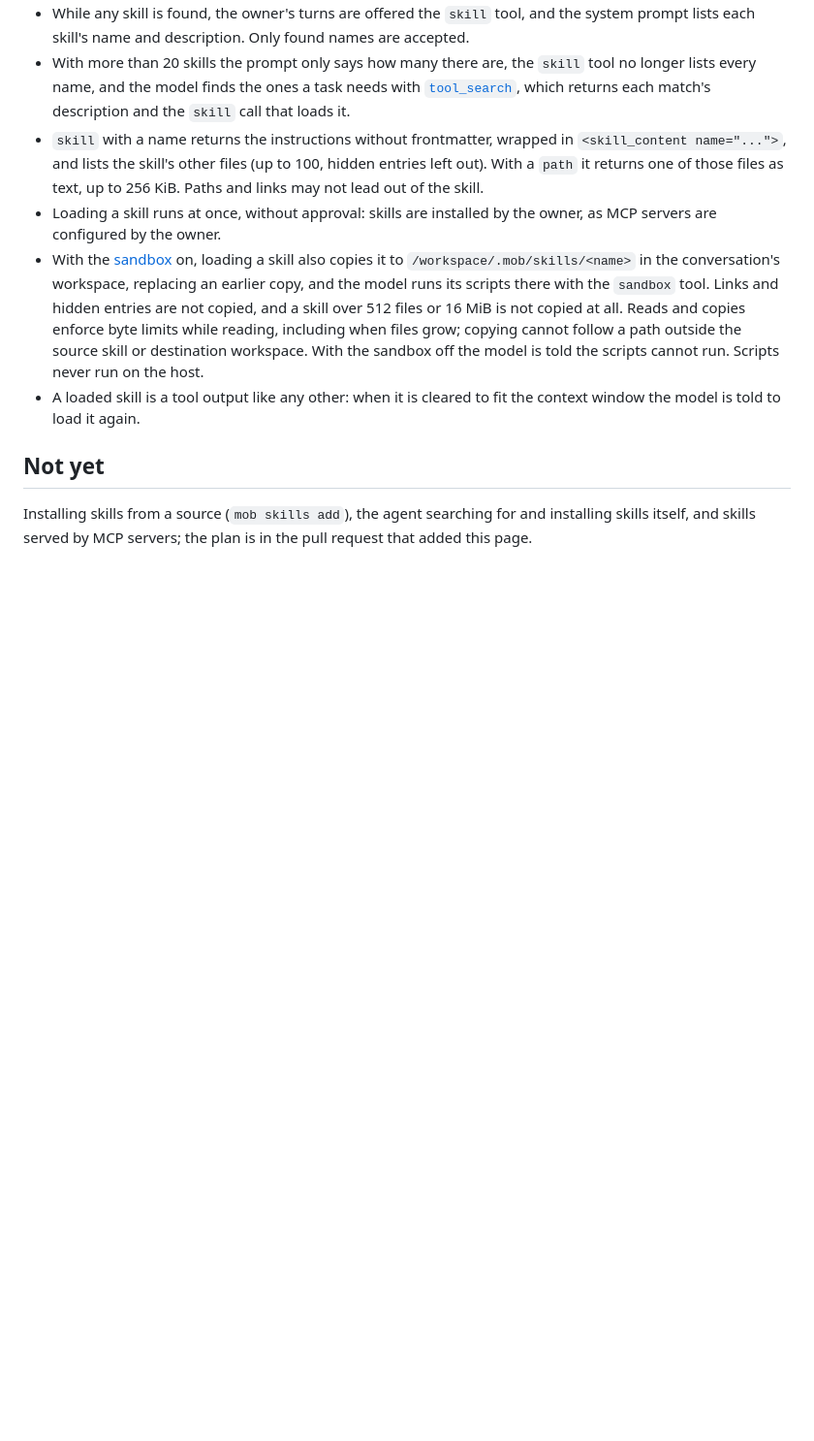
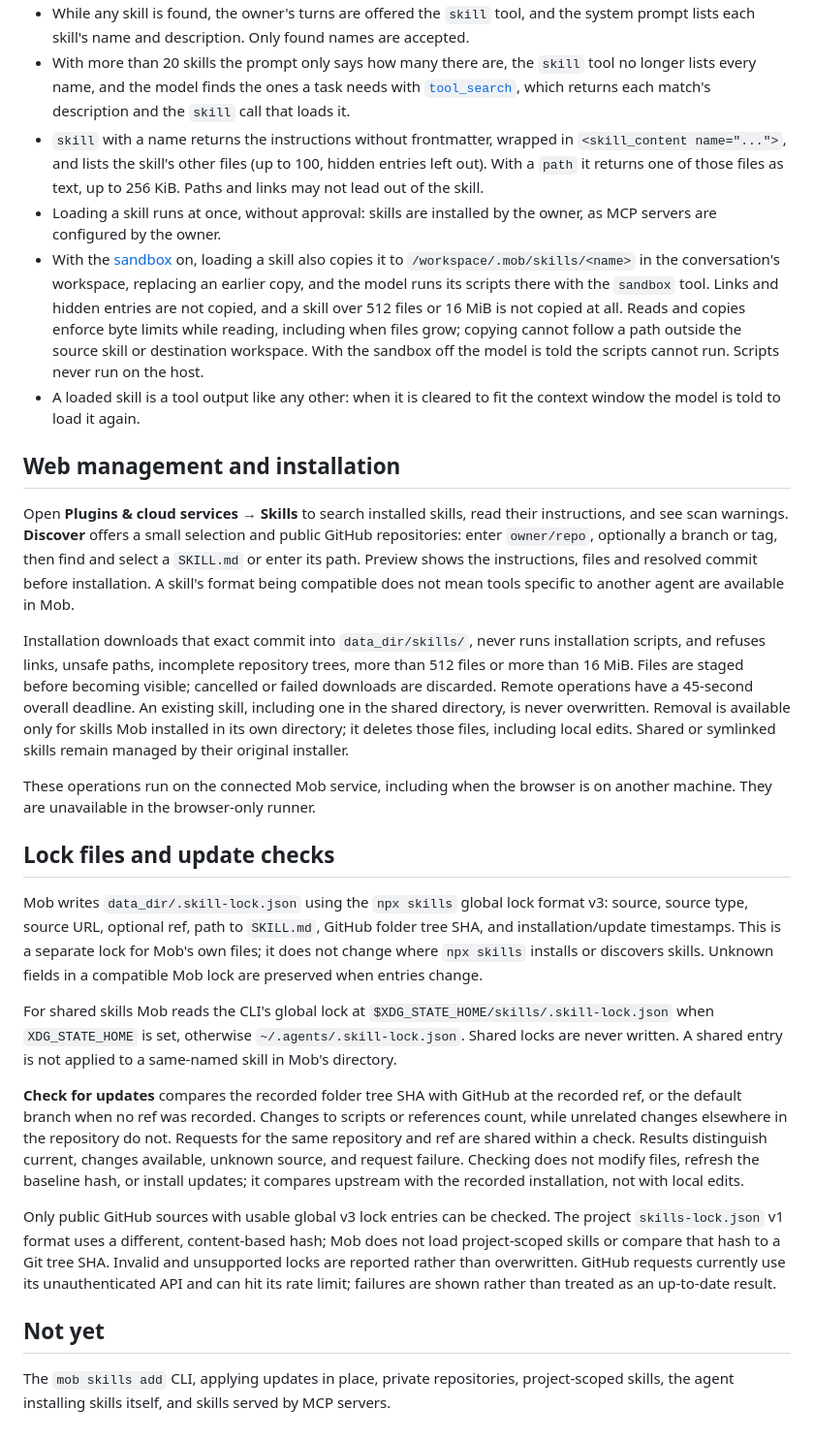
Before and after one commit to fdkevin0/mob, a Markdown page: docs/features/skills.md, the part around the change. Shown at 97% size. Rendered like a GitHub page; blank space fills up the shorter version.

Commit message:
feat(web): add MCP and Skills markets with installation review

```diff
--- a/docs/features/skills.md
+++ b/docs/features/skills.md
@@ -56,8 +56,57 @@ from each directory.
 - A loaded skill is a tool output like any other: when it is cleared to fit the
   context window the model is told to load it again.
 
+## Web management and installation
+
+Open **Plugins & cloud services → Skills** to search installed skills, read their
+instructions, and see scan warnings. **Discover** offers a small selection and
+public GitHub repositories: enter `owner/repo`, optionally a branch or tag, then
+find and select a `SKILL.md` or enter its path. Preview shows the instructions,
+files and resolved commit before installation. A skill's format being compatible
+does not mean tools specific to another agent are available in Mob.
+
+Installation downloads that exact commit into `data_dir/skills/`, never runs
+installation scripts, and refuses links, unsafe paths, incomplete repository
+trees, more than 512 files or more than 16 MiB. Files are staged before becoming
+visible; cancelled or failed downloads are discarded. Remote operations have
+a 45-second overall deadline. An existing skill, including one in the shared directory, is never
+overwritten. Removal is available only for skills Mob installed in its own
+directory; it deletes those files, including local edits. Shared or symlinked
+skills remain managed by their original installer.
+
+These operations run on the connected Mob service, including when the browser
+is on another machine. They are unavailable in the browser-only runner.
+
+## Lock files and update checks
+
+Mob writes `data_dir/.skill-lock.json` using the `npx skills` global lock format
+v3: source, source type, source URL, optional ref, path to `SKILL.md`, GitHub folder
+tree SHA, and installation/update timestamps. This is a separate lock for Mob's
+own files; it does not change where `npx skills` installs or discovers skills.
+Unknown fields in a compatible Mob lock are preserved when entries change.
+
+For shared skills Mob reads the CLI's global lock at
+`$XDG_STATE_HOME/skills/.skill-lock.json` when `XDG_STATE_HOME` is set, otherwise
+`~/.agents/.skill-lock.json`. Shared locks are never written. A shared entry is
+not applied to a same-named skill in Mob's directory.
+
+**Check for updates** compares the recorded folder tree SHA with GitHub at the
+recorded ref, or the default branch when no ref was recorded. Changes to scripts
+or references count, while unrelated changes elsewhere in the repository do not.
+Requests for the same repository and ref are shared within a check. Results
+distinguish current, changes available, unknown source, and request failure.
+Checking does not modify files, refresh the baseline hash, or install updates;
+it compares upstream with the recorded installation, not with local edits.
+
+Only public GitHub sources with usable global v3 lock entries can be checked.
+The project `skills-lock.json` v1 format uses a different, content-based hash;
+Mob does not load project-scoped skills or compare that hash to a Git tree SHA.
+Invalid and unsupported locks are reported rather than overwritten. GitHub
+requests currently use its unauthenticated API and can hit its rate limit;
+failures are shown rather than treated as an up-to-date result.
+
 ## Not yet
 
-Installing skills from a source (`mob skills add`), the agent searching for and
-installing skills itself, and skills served by MCP servers; the plan is in the
-pull request that added this page.
+The `mob skills add` CLI, applying updates in place, private repositories,
+project-scoped skills, the agent installing skills itself, and skills served by
+MCP servers.
```
Also changed, not shown: docs/features/mcp.md (+24 -0 lines), docs/features/plugins.md (+2 -1 lines), docs/screenshots/mcp-market.png (added), docs/screenshots/skills-market-mobile.png (added), docs/screenshots/skills-market.png (added), 6 other files.
